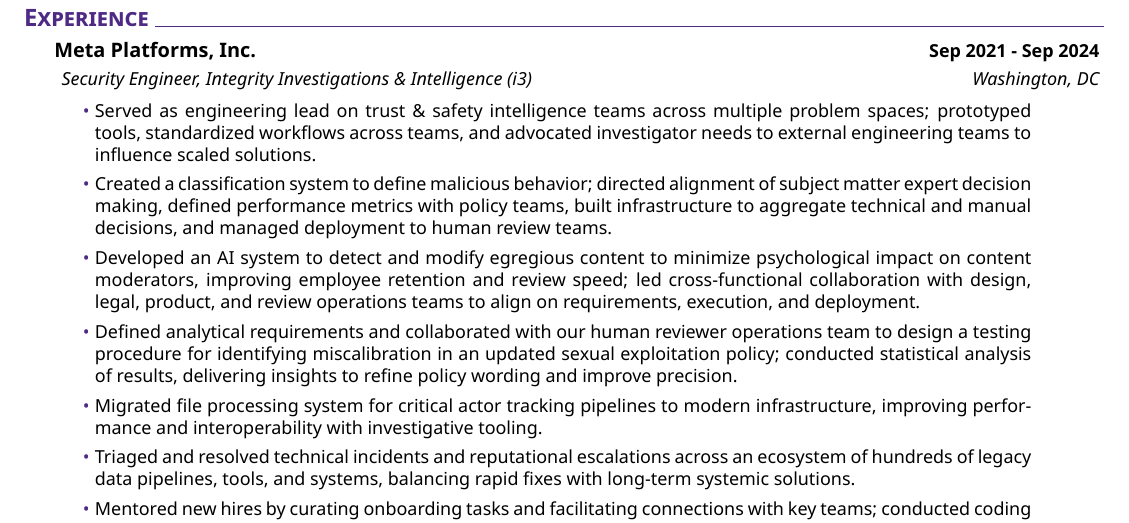
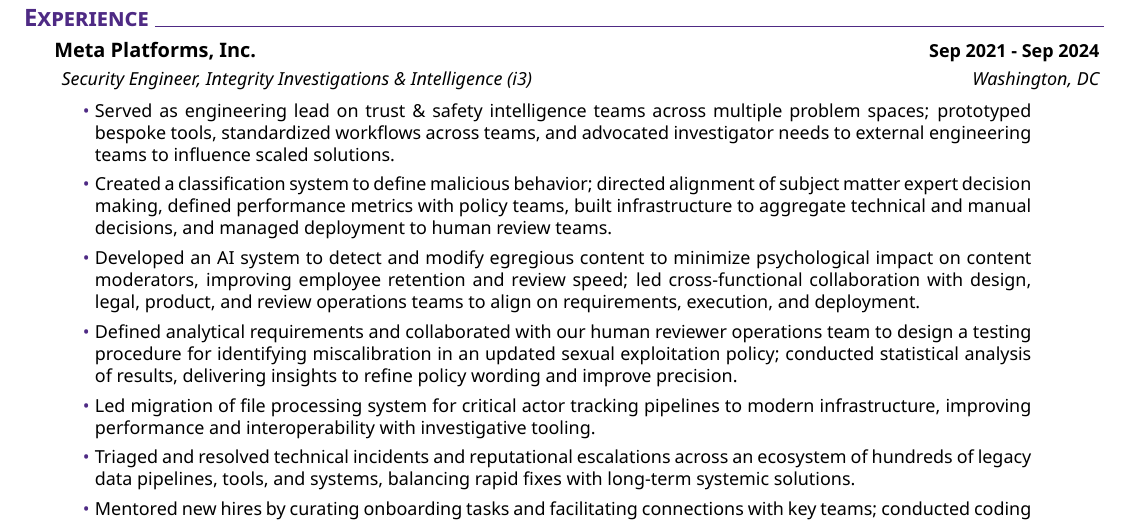
Before and after one commit to afv22/afv22.github.io, a LaTeX CV (resume_Jan25.tex): part of the page, cut so that both start at the same text. Compiled offline with XeLaTeX.

Commit message:
Wording tweaks

```diff
--- a/resume_Jan25.tex
+++ b/resume_Jan25.tex
@@ -68,7 +68,7 @@
     \smallskip
     \begin{itemize}
         \item Served as engineering lead on trust \& safety intelligence teams across multiple
-              problem spaces; prototyped tools, standardized workflows across teams, and
+              problem spaces; prototyped bespoke tools, standardized workflows across teams, and
               advocated investigator needs to external engineering teams to influence scaled solutions.
               %
         \item Created a classification system to define malicious behavior; directed alignment of
@@ -86,9 +86,9 @@
               in an updated sexual exploitation policy; conducted statistical analysis of
               results, delivering insights to refine policy wording and improve precision.
               %
-        \item Migrated file processing system for critical actor tracking pipelines to
-              modern infrastructure, improving performance and interoperability with
-              investigative tooling.
+        \item Led migration of file processing system for critical actor tracking pipelines to
+              modern infrastructure, improving performance and interoperability with investigative
+              tooling.
               %
         \item Triaged and resolved technical incidents and reputational escalations across
               an ecosystem of hundreds of legacy data pipelines, tools, and systems, balancing
```
Also changed, not shown: docs/AVagliano.pdf, 2 other files.
